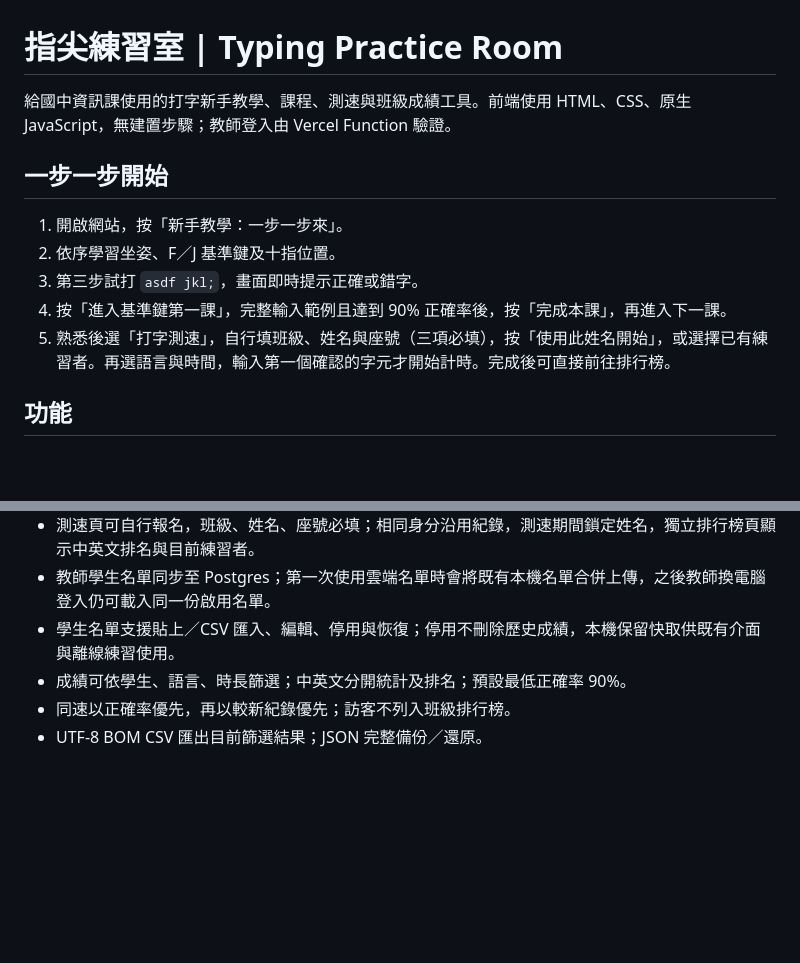
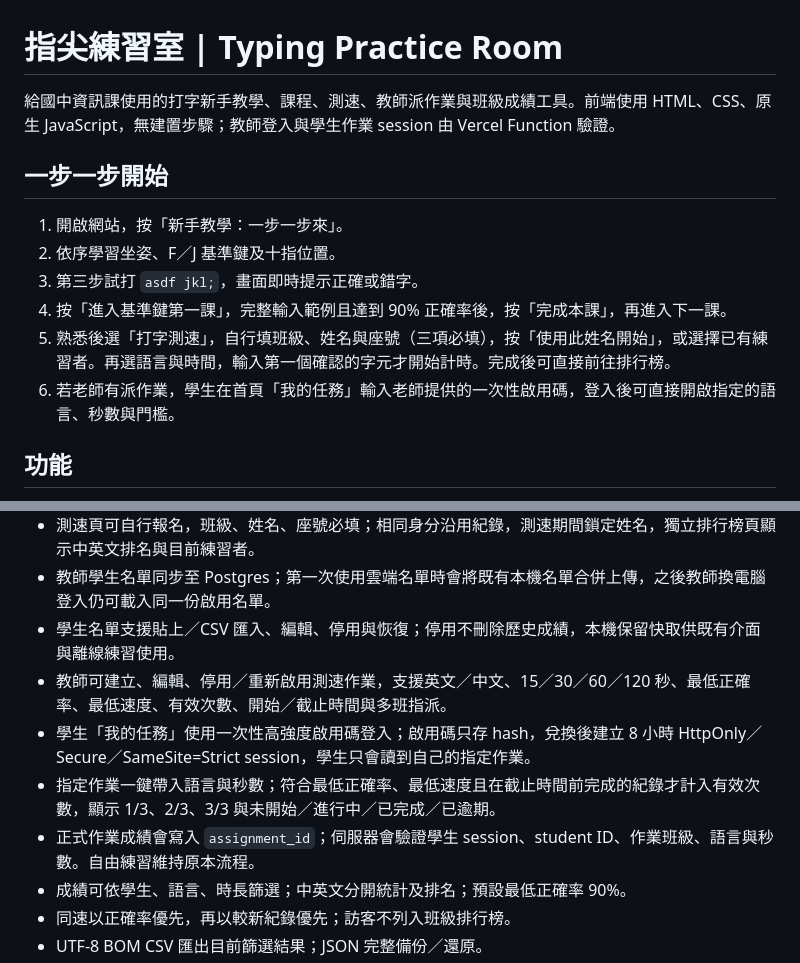
Before and after one commit to similaitw/typing-practice-room, a Markdown page: README.md, 2 parts joined by grey strips. Rendered like a GitHub page; blank space fills up the shorter version.

```diff
--- a/README.md
+++ b/README.md
@@ -1,6 +1,6 @@
 # 指尖練習室 | Typing Practice Room
 
-給國中資訊課使用的打字新手教學、課程、測速與班級成績工具。前端使用 HTML、CSS、原生 JavaScript，無建置步驟；教師登入由 Vercel Function 驗證。
+給國中資訊課使用的打字新手教學、課程、測速、教師派作業與班級成績工具。前端使用 HTML、CSS、原生 JavaScript，無建置步驟；教師登入與學生作業 session 由 Vercel Function 驗證。
 
 ## 一步一步開始
 
@@ -9,6 +9,7 @@
 3. 第三步試打 `asdf jkl;`，畫面即時提示正確或錯字。
 4. 按「進入基準鍵第一課」，完整輸入範例且達到 90% 正確率後，按「完成本課」，再進入下一課。
 5. 熟悉後選「打字測速」，自行填班級、姓名與座號（三項必填），按「使用此姓名開始」，或選擇已有練習者。再選語言與時間，輸入第一個確認的字元才開始計時。完成後可直接前往排行榜。
+6. 若老師有派作業，學生在首頁「我的任務」輸入老師提供的一次性啟用碼，登入後可直接開啟指定的語言、秒數與門檻。
 
 ## 功能
 
@@ -23,6 +24,10 @@
 - 測速頁可自行報名，班級、姓名、座號必填；相同身分沿用紀錄，測速期間鎖定姓名，獨立排行榜頁顯示中英文排名與目前練習者。
 - 教師學生名單同步至 Postgres；第一次使用雲端名單時會將既有本機名單合併上傳，之後教師換電腦登入仍可載入同一份啟用名單。
 - 學生名單支援貼上／CSV 匯入、編輯、停用與恢復；停用不刪除歷史成績，本機保留快取供既有介面與離線練習使用。
+- 教師可建立、編輯、停用／重新啟用測速作業，支援英文／中文、15／30／60／120 秒、最低正確率、最低速度、有效次數、開始／截止時間與多班指派。
+- 學生「我的任務」使用一次性高強度啟用碼登入；啟用碼只存 hash，兌換後建立 8 小時 HttpOnly／Secure／SameSite=Strict session，學生只會讀到自己的指定作業。
+- 指定作業一鍵帶入語言與秒數；符合最低正確率、最低速度且在截止時間前完成的紀錄才計入有效次數，顯示 1/3、2/3、3/3 與未開始／進行中／已完成／已逾期。
+- 正式作業成績會寫入 `assignment_id`；伺服器會驗證學生 session、student ID、作業班級、語言與秒數。自由練習維持原本流程。
 - 成績可依學生、語言、時長篩選；中英文分開統計及排名；預設最低正確率 90%。
 - 同速以正確率優先，再以較新紀錄優先；訪客不列入班級排行榜。
 - UTF-8 BOM CSV 匯出目前篩選結果；JSON 完整備份／還原。
```
Also changed, not shown: other parts of README.md (+36 -20 lines).
